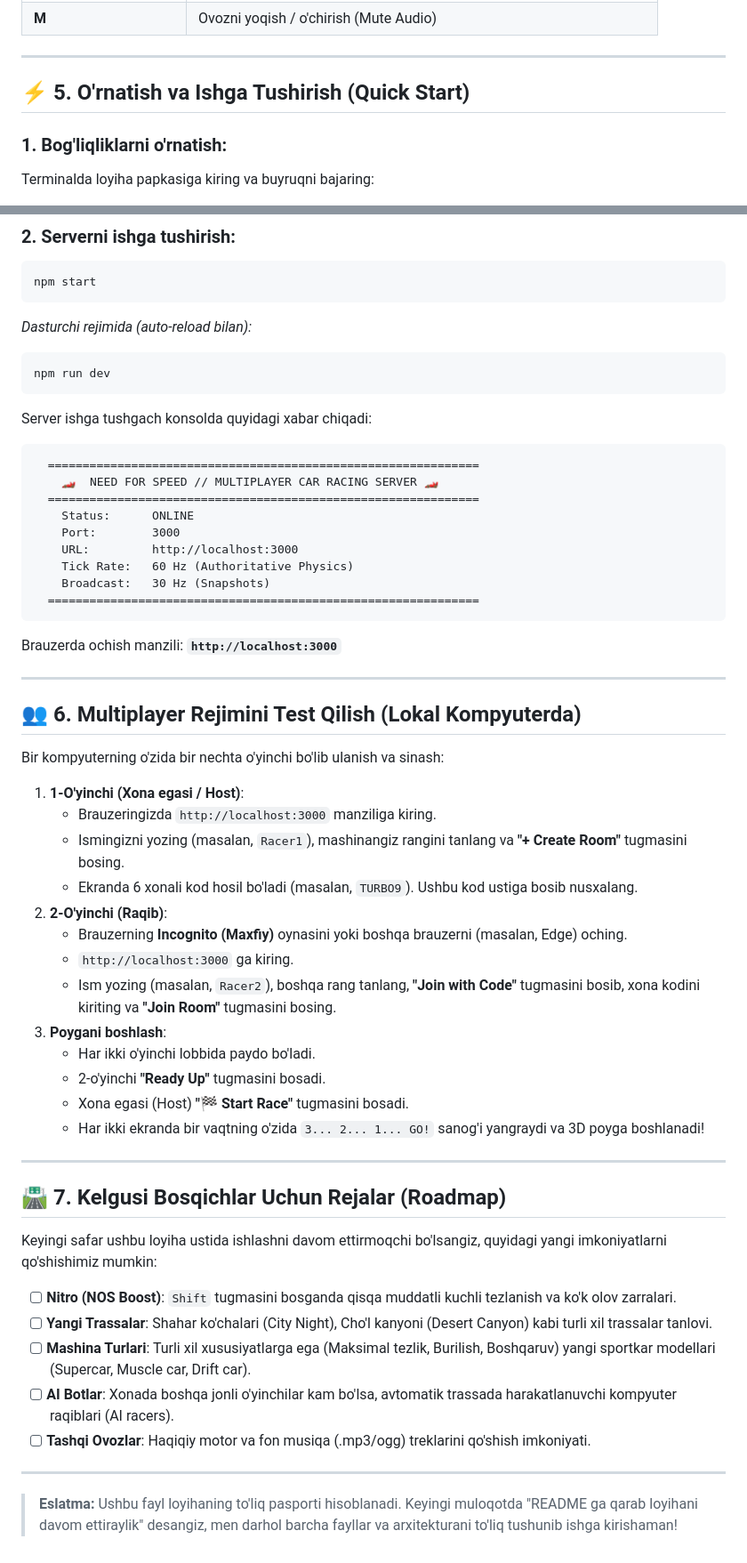
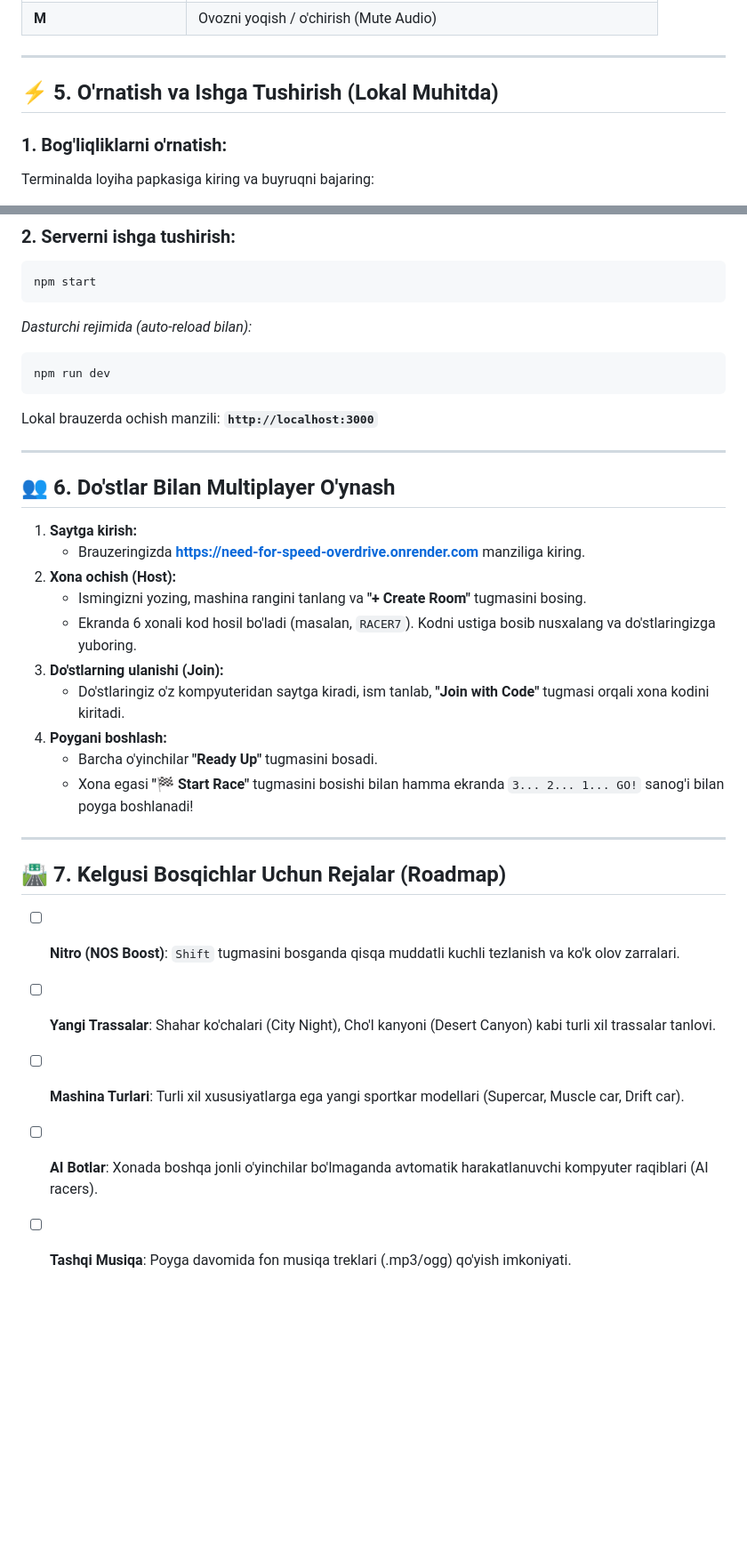
Before and after one commit to axadullayev01-commits/need-for-speed, a Markdown page: README.md, 2 parts joined by grey strips. Shown at 89% size. GitHub-like rendering; blank space fills up the shorter version.

````diff
--- a/README.md
+++ b/README.md
@@ -109,7 +133,7 @@ need for speed/
 
 ---
 
-## ⚡ 5. O'rnatish va Ishga Tushirish (Quick Start)
+## ⚡ 5. O'rnatish va Ishga Tushirish (Lokal Muhitda)
 
 ### 1. Bog'liqliklarni o'rnatish:
 Terminalda loyiha papkasiga kiring va buyruqni bajaring:
@@ -126,52 +150,29 @@ npm start
 npm run dev
 ```
 
-Server ishga tushgach konsolda quyidagi xabar chiqadi:
-```text
-  ==============================================================
-    🏎️  NEED FOR SPEED // MULTIPLAYER CAR RACING SERVER 🏎️
-  ==============================================================
-    Status:      ONLINE
-    Port:        3000
-    URL:         http://localhost:3000
-    Tick Rate:   60 Hz (Authoritative Physics)
-    Broadcast:   30 Hz (Snapshots)
-  ==============================================================
-```
-
-Brauzerda ochish manzili: **`http://localhost:3000`**
+Lokal brauzerda ochish manzili: **`http://localhost:3000`**
 
 ---
 
-## 👥 6. Multiplayer Rejimini Test Qilish (Lokal Kompyuterda)
+## 👥 6. Do'stlar Bilan Multiplayer O'ynash
 
-Bir kompyuterning o'zida bir nechta o'yinchi bo'lib ulanish va sinash:
-
-1. **1-O'yinchi (Xona egasi / Host)**:
-   - Brauzeringizda `http://localhost:3000` manziliga kiring.
-   - Ismingizni yozing (masalan, `Racer1`), mashinangiz rangini tanlang va **"+ Create Room"** tugmasini bosing.
-   - Ekranda 6 xonali kod hosil bo'ladi (masalan, `TURBO9`). Ushbu kod ustiga bosib nusxalang.
-2. **2-O'yinchi (Raqib)**:
-   - Brauzerning **Incognito (Maxfiy)** oynasini yoki boshqa brauzerni (masalan, Edge) oching.
-   - `http://localhost:3000` ga kiring.
-   - Ism yozing (masalan, `Racer2`), boshqa rang tanlang, **"Join with Code"** tugmasini bosib, xona kodini kiriting va **"Join Room"** tugmasini bosing.
-3. **Poygani boshlash**:
-   - Har ikki o'yinchi lobbida paydo bo'ladi.
-   - 2-o'yinchi **"Ready Up"** tugmasini bosadi.
-   - Xona egasi (Host) **"🏁 Start Race"** tugmasini bosadi.
-   - Har ikki ekranda bir vaqtning o'zida `3... 2... 1... GO!` sanog'i yangraydi va 3D poyga boshlanadi!
+1. **Saytga kirish:**
+   - Brauzeringizda **[https://need-for-speed-overdrive.onrender.com](https://need-for-speed-overdrive.onrender.com)** manziliga kiring.
+2. **Xona ochish (Host):**
+   - Ismingizni yozing, mashina rangini tanlang va **"+ Create Room"** tugmasini bosing.
+   - Ekranda 6 xonali kod hosil bo'ladi (masalan, `RACER7`). Kodni ustiga bosib nusxalang va do'stlaringizga yuboring.
+3. **Do'stlarning ulanishi (Join):**
+   - Do'stlaringiz o'z kompyuteridan saytga kiradi, ism tanlab, **"Join with Code"** tugmasi orqali xona kodini kiritadi.
+4. **Poygani boshlash:**
+   - Barcha o'yinchilar **"Ready Up"** tugmasini bosadi.
+   - Xona egasi **"🏁 Start Race"** tugmasini bosishi bilan hamma ekranda `3... 2... 1... GO!` sanog'i bilan poyga boshlanadi!
 
 ---
 
 ## 🛣️ 7. Kelgusi Bosqichlar Uchun Rejalar (Roadmap)
 
-Keyingi safar ushbu loyiha ustida ishlashni davom ettirmoqchi bo'lsangiz, quyidagi yangi imkoniyatlarni qo'shishimiz mumkin:
 - [ ] **Nitro (NOS Boost)**: `Shift` tugmasini bosganda qisqa muddatli kuchli tezlanish va ko'k olov zarralari.
 - [ ] **Yangi Trassalar**: Shahar ko'chalari (City Night), Cho'l kanyoni (Desert Canyon) kabi turli xil trassalar tanlovi.
-- [ ] **Mashina Turlari**: Turli xil xususiyatlarga ega (Maksimal tezlik, Burilish, Boshqaruv) yangi sportkar modellari (Supercar, Muscle car, Drift car).
-- [ ] **AI Botlar**: Xonada boshqa jonli o'yinchilar kam bo'lsa, avtomatik trassada harakatlanuvchi kompyuter raqiblari (AI racers).
-- [ ] **Tashqi Ovozlar**: Haqiqiy motor va fon musiqa (.mp3/ogg) treklarini qo'shish imkoniyati.
-
----
-
-> **Eslatma:** Ushbu fayl loyihaning to'liq pasporti hisoblanadi. Keyingi muloqotda "README ga qarab loyihani davom ettiraylik" desangiz, men darhol barcha fayllar va arxitekturani to'liq tushunib ishga kirishaman!
+- [ ] **Mashina Turlari**: Turli xil xususiyatlarga ega yangi sportkar modellari (Supercar, Muscle car, Drift car).
+- [ ] **AI Botlar**: Xonada boshqa jonli o'yinchilar bo'lmaganda avtomatik harakatlanuvchi kompyuter raqiblari (AI racers).
+- [ ] **Tashqi Musiqa**: Poyga davomida fon musiqa treklari (.mp3/ogg) qo'yish imkoniyati.
````
Also changed, not shown: other parts of README.md (+53 -29 lines).
